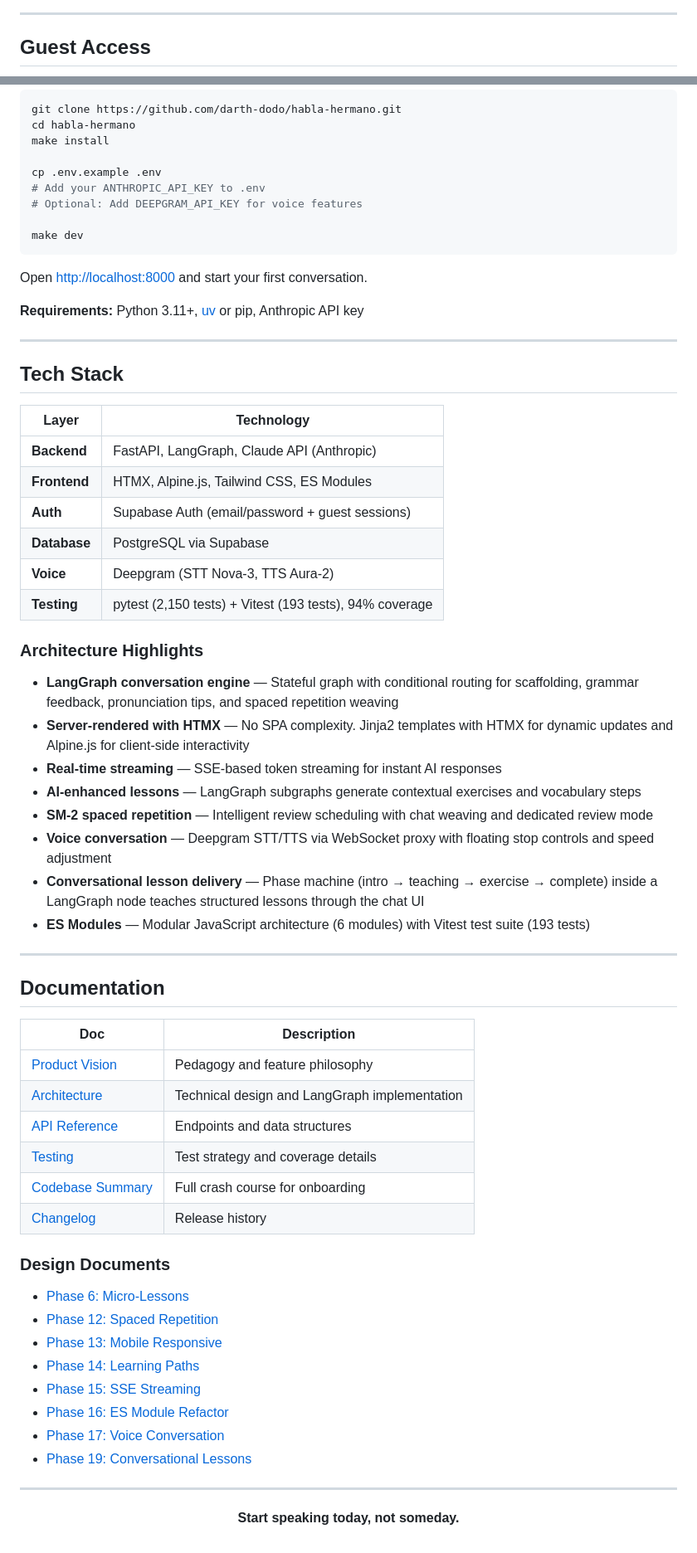
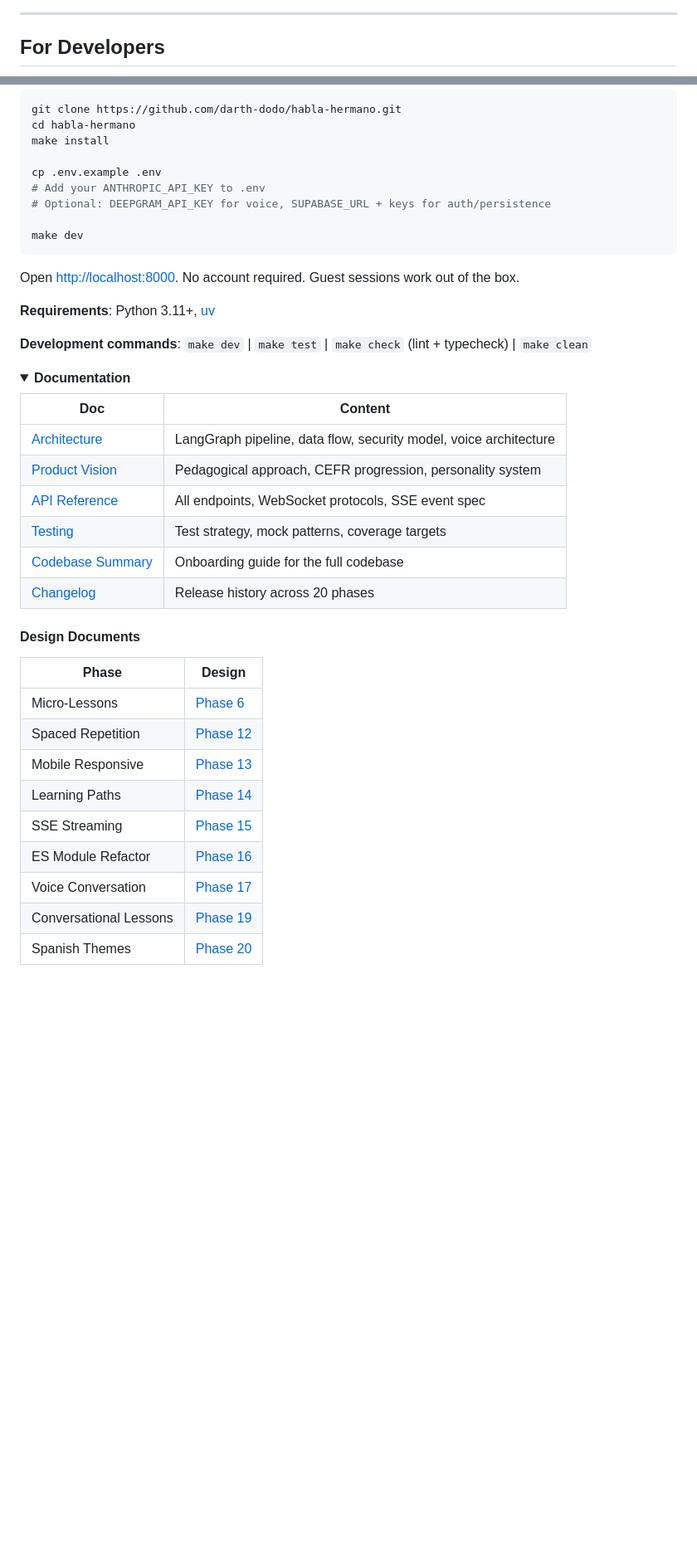
Before and after one commit to darth-dodo/habla-hermano, a Markdown page: README.md, 2 parts joined by grey strips. Shown at 83% size. GitHub-like rendering; folded sections open; blank space fills up the shorter version.

````diff
--- a/README.md
+++ b/README.md
@@ -188,5 +108,5 @@ Vocabulary you learn doesn't just disappear. Habla Hermano uses the SM-2 spaced
 
 ---
 
-## Guest Access
+## For Developers
 
@@ -207,65 +275,43 @@ make install
 
 cp .env.example .env
 # Add your ANTHROPIC_API_KEY to .env
-# Optional: Add DEEPGRAM_API_KEY for voice features
+# Optional: DEEPGRAM_API_KEY for voice, SUPABASE_URL + keys for auth/persistence
 
 make dev
 ```
 
-Open [http://localhost:8000](http://localhost:8000) and start your first conversation.
+Open [http://localhost:8000](http://localhost:8000). No account required. Guest sessions work out of the box.
 
-**Requirements:** Python 3.11+, [uv](https://docs.astral.sh/uv/) or pip, Anthropic API key
+**Requirements**: Python 3.11+, [uv](https://docs.astral.sh/uv/)
 
----
+**Development commands**: `make dev` | `make test` | `make check` (lint + typecheck) | `make clean`
 
-## Tech Stack
+</details>
 
-| Layer | Technology |
-|-------|-----------|
-| **Backend** | FastAPI, LangGraph, Claude API (Anthropic) |
-| **Frontend** | HTMX, Alpine.js, Tailwind CSS, ES Modules |
-| **Auth** | Supabase Auth (email/password + guest sessions) |
-| **Database** | PostgreSQL via Supabase |
-| **Voice** | Deepgram (STT Nova-3, TTS Aura-2) |
-| **Testing** | pytest (2,150 tests) + Vitest (193 tests), 94% coverage |
+<details>
+<summary><strong>Documentation</strong></summary>
 
-### Architecture Highlights
+| Doc | Content |
+|-----|---------|
+| [Architecture](docs/architecture.md) | LangGraph pipeline, data flow, security model, voice architecture |
+| [Product Vision](docs/product.md) | Pedagogical approach, CEFR progression, personality system |
+| [API Reference](docs/api.md) | All endpoints, WebSocket protocols, SSE event spec |
+| [Testing](docs/testing.md) | Test strategy, mock patterns, coverage targets |
+| [Codebase Summary](docs/codebase-summary.md) | Onboarding guide for the full codebase |
+| [Changelog](CHANGELOG.md) | Release history across 20 phases |
 
-- **LangGraph conversation engine** — Stateful graph with conditional routing for scaffolding, grammar feedback, pronunciation tips, and spaced repetition weaving
-- **Server-rendered with HTMX** — No SPA complexity. Jinja2 templates with HTMX for dynamic updates and Alpine.js for client-side interactivity
-- **Real-time streaming** — SSE-based token streaming for instant AI responses
-- **AI-enhanced lessons** — LangGraph subgraphs generate contextual exercises and vocabulary steps
-- **SM-2 spaced repetition** — Intelligent review scheduling with chat weaving and dedicated review mode
-- **Voice conversation** — Deepgram STT/TTS via WebSocket proxy with floating stop controls and speed adjustment
-- **Conversational lesson delivery** — Phase machine (intro → teaching → exercise → complete) inside a LangGraph node teaches structured lessons through the chat UI
-- **ES Modules** — Modular JavaScript architecture (6 modules) with Vitest test suite (193 tests)
+#### Design Documents
 
----
+| Phase | Design |
+|-------|--------|
+| Micro-Lessons | [Phase 6](docs/design/phase6-micro-lessons.md) |
+| Spaced Repetition | [Phase 12](docs/design/phase12-spaced-repetition.md) |
+| Mobile Responsive | [Phase 13](docs/design/phase13-mobile-responsive.md) |
+| Learning Paths | [Phase 14](docs/design/phase14-learning-paths.md) |
+| SSE Streaming | [Phase 15](docs/design/phase15-sse-streaming.md) |
+| ES Module Refactor | [Phase 16](docs/design/phase16-esm-refactor.md) |
+| Voice Conversation | [Phase 17](docs/design/phase17-voice-deepgram.md) |
+| Conversational Lessons | [Phase 19](docs/design/phase19-conversational-lessons.md) |
+| Spanish Themes | [Phase 20](docs/design/phase20-spanish-themes.md) |
 
-## Documentation
-
-| Doc | Description |
-|-----|-------------|
-| [Product Vision](docs/product.md) | Pedagogy and feature philosophy |
-| [Architecture](docs/architecture.md) | Technical design and LangGraph implementation |
-| [API Reference](docs/api.md) | Endpoints and data structures |
-| [Testing](docs/testing.md) | Test strategy and coverage details |
-| [Codebase Summary](docs/codebase-summary.md) | Full crash course for onboarding |
-| [Changelog](CHANGELOG.md) | Release history |
-
-### Design Documents
-
-- [Phase 6: Micro-Lessons](docs/design/phase6-micro-lessons.md)
-- [Phase 12: Spaced Repetition](docs/design/phase12-spaced-repetition.md)
-- [Phase 13: Mobile Responsive](docs/design/phase13-mobile-responsive.md)
-- [Phase 14: Learning Paths](docs/design/phase14-learning-paths.md)
-- [Phase 15: SSE Streaming](docs/design/phase15-sse-streaming.md)
-- [Phase 16: ES Module Refactor](docs/design/phase16-esm-refactor.md)
-- [Phase 17: Voice Conversation](docs/design/phase17-voice-deepgram.md)
-- [Phase 19: Conversational Lessons](docs/design/phase19-conversational-lessons.md)
-
----
-
-<p align="center">
-  <strong>Start speaking today, not someday.</strong>
-</p>
+</details>
````
Also changed, not shown: other parts of README.md (+203 -135 lines).
